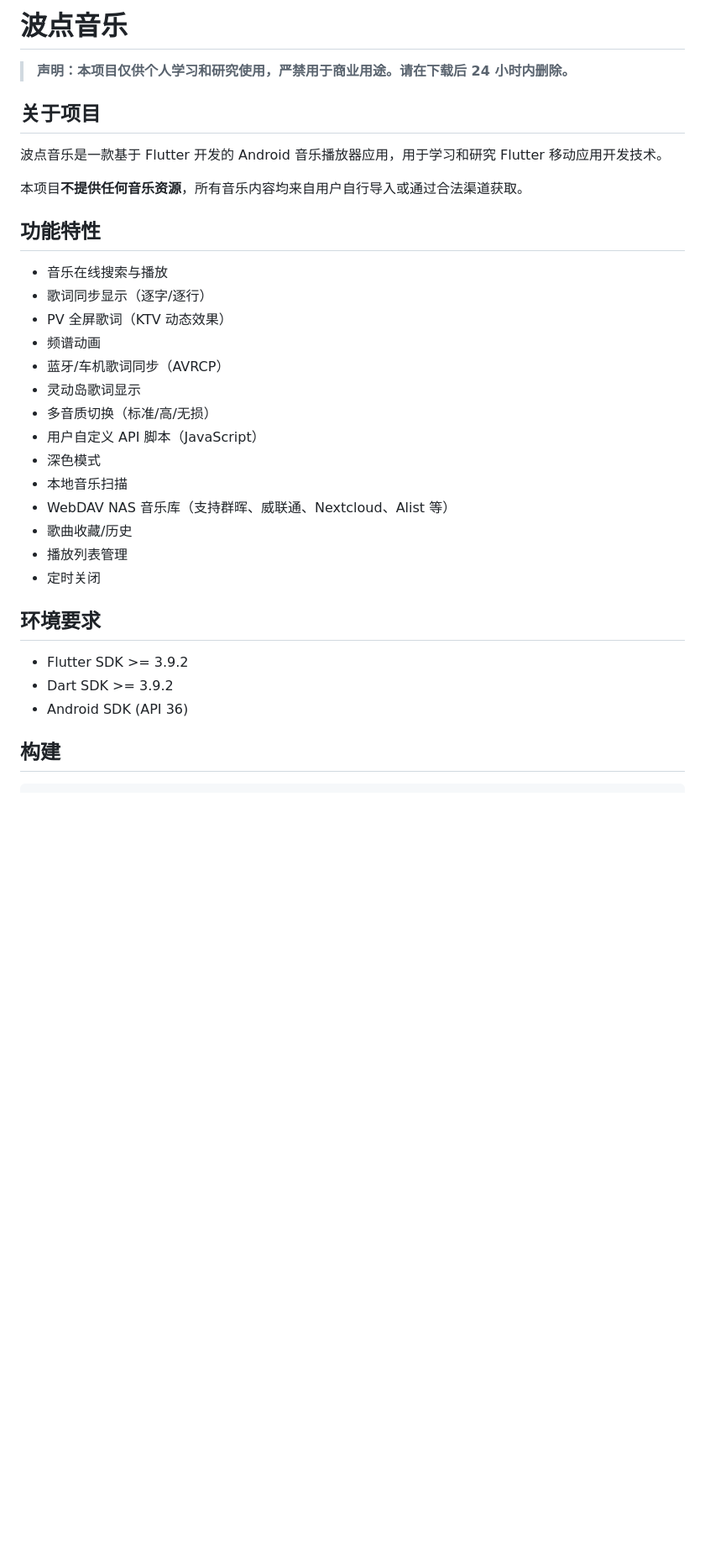
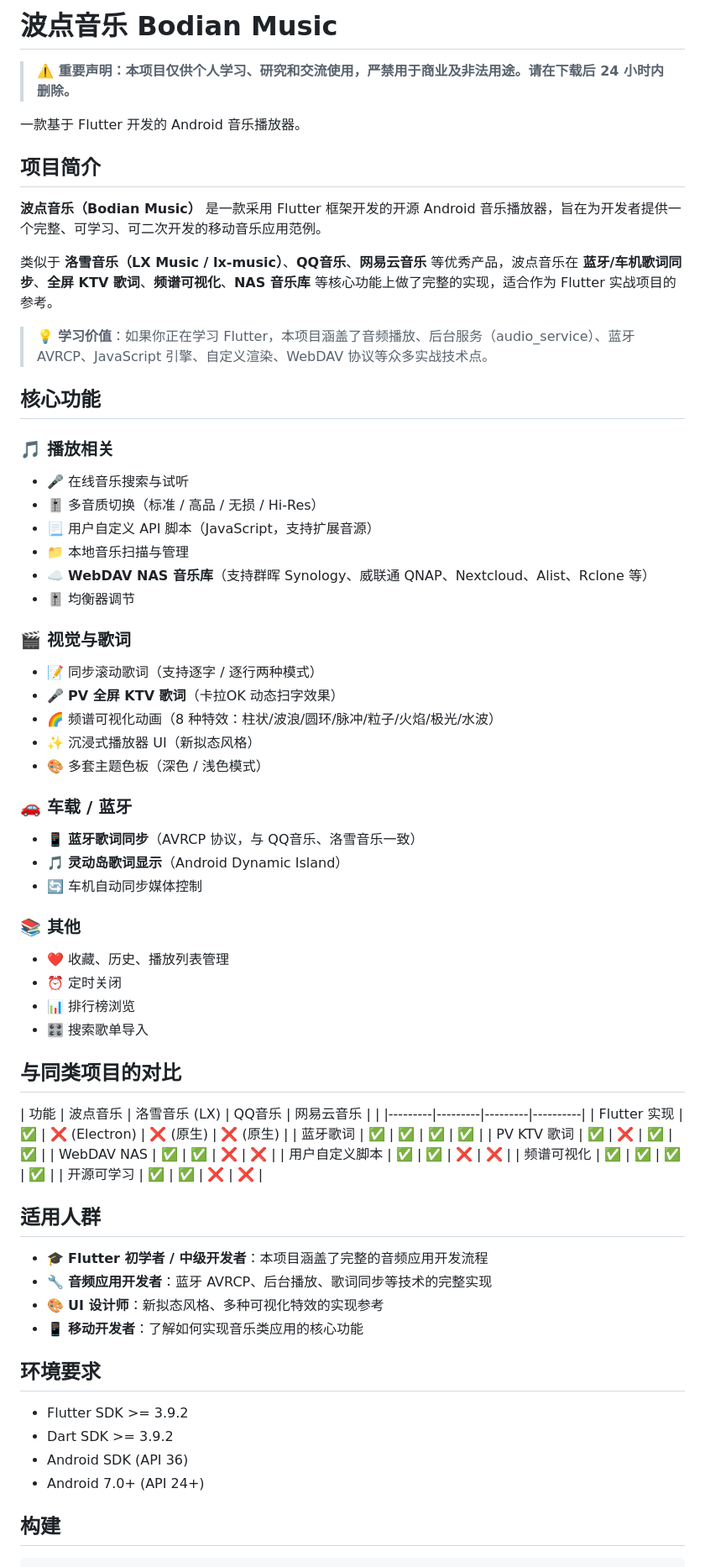
Before and after one commit to guqlule/bodian-music, a Markdown page: README.md, the part around one of its changes. Shown at 84% size. Rendered like a GitHub page; blank space fills up the shorter version.

```diff
--- a/README.md
+++ b/README.md
@@ -1,35 +1,70 @@
-# 波点音乐
+# 波点音乐 Bodian Music
 
-> **声明：本项目仅供个人学习和研究使用，严禁用于商业用途。请在下载后 24 小时内删除。**
+> **⚠️ 重要声明：本项目仅供个人学习、研究和交流使用，严禁用于商业及非法用途。请在下载后 24 小时内删除。**
 
-## 关于项目
+一款基于 Flutter 开发的 Android 音乐播放器。
 
-波点音乐是一款基于 Flutter 开发的 Android 音乐播放器应用，用于学习和研究 Flutter 移动应用开发技术。
+## 项目简介
 
-本项目**不提供任何音乐资源**，所有音乐内容均来自用户自行导入或通过合法渠道获取。
+**波点音乐（Bodian Music）** 是一款采用 Flutter 框架开发的开源 Android 音乐播放器，旨在为开发者提供一个完整、可学习、可二次开发的移动音乐应用范例。
 
-## 功能特性
+类似于 **洛雪音乐（LX Music / lx-music）**、**QQ音乐**、**网易云音乐** 等优秀产品，波点音乐在 **蓝牙/车机歌词同步**、**全屏 KTV 歌词**、**频谱可视化**、**NAS 音乐库** 等核心功能上做了完整的实现，适合作为 Flutter 实战项目的参考。
 
-- 音乐在线搜索与播放
-- 歌词同步显示（逐字/逐行）
-- PV 全屏歌词（KTV 动态效果）
-- 频谱动画
-- 蓝牙/车机歌词同步（AVRCP）
-- 灵动岛歌词显示
-- 多音质切换（标准/高/无损）
-- 用户自定义 API 脚本（JavaScript）
-- 深色模式
-- 本地音乐扫描
-- WebDAV NAS 音乐库（支持群晖、威联通、Nextcloud、Alist 等）
-- 歌曲收藏/历史
-- 播放列表管理
-- 定时关闭
+> 💡 **学习价值**：如果你正在学习 Flutter，本项目涵盖了音频播放、后台服务（audio_service）、蓝牙 AVRCP、JavaScript 引擎、自定义渲染、WebDAV 协议等众多实战技术点。
+
+## 核心功能
+
+### 🎵 播放相关
+- 🎤 在线音乐搜索与试听
+- 🎚️ 多音质切换（标准 / 高品 / 无损 / Hi-Res）
+- 📃 用户自定义 API 脚本（JavaScript，支持扩展音源）
+- 📁 本地音乐扫描与管理
+- ☁️ **WebDAV NAS 音乐库**（支持群晖 Synology、威联通 QNAP、Nextcloud、Alist、Rclone 等）
+- 🎚️ 均衡器调节
+
+### 🎬 视觉与歌词
+- 📝 同步滚动歌词（支持逐字 / 逐行两种模式）
+- 🎤 **PV 全屏 KTV 歌词**（卡拉OK 动态扫字效果）
+- 🌈 频谱可视化动画（8 种特效：柱状/波浪/圆环/脉冲/粒子/火焰/极光/水波）
+- ✨ 沉浸式播放器 UI（新拟态风格）
+- 🎨 多套主题色板（深色 / 浅色模式）
+
+### 🚗 车载 / 蓝牙
+- 📱 **蓝牙歌词同步**（AVRCP 协议，与 QQ音乐、洛雪音乐一致）
+- 🎵 **灵动岛歌词显示**（Android Dynamic Island）
+- 🔄 车机自动同步媒体控制
+
+### 📚 其他
+- ❤️ 收藏、历史、播放列表管理
+- ⏰ 定时关闭
+- 📊 排行榜浏览
+- 🎛️ 搜索歌单导入
+
+## 与同类项目的对比
+
+| 功能 | 波点音乐 | 洛雪音乐 (LX) | QQ音乐 | 网易云音乐 |
+| |---------|---------|---------|----------|
+| Flutter 实现 | ✅ | ❌ (Electron) | ❌ (原生) | ❌ (原生) |
+| 蓝牙歌词 | ✅ | ✅ | ✅ | ✅ |
+| PV KTV 歌词 | ✅ | ❌ | ✅ | ✅ |
+| WebDAV NAS | ✅ | ✅ | ❌ | ❌ |
+| 用户自定义脚本 | ✅ | ✅ | ❌ | ❌ |
+| 频谱可视化 | ✅ | ✅ | ✅ | ✅ |
+| 开源可学习 | ✅ | ✅ | ❌ | ❌ |
+
+## 适用人群
+
+- 🎓 **Flutter 初学者 / 中级开发者**：本项目涵盖了完整的音频应用开发流程
+- 🔧 **音频应用开发者**：蓝牙 AVRCP、后台播放、歌词同步等技术的完整实现
+- 🎨 **UI 设计师**：新拟态风格、多种可视化特效的实现参考
+- 📱 **移动开发者**：了解如何实现音乐类应用的核心功能
 
 ## 环境要求
 
 - Flutter SDK >= 3.9.2
 - Dart SDK >= 3.9.2
 - Android SDK (API 36)
+- Android 7.0+ (API 24+)
 
 ## 构建
 
```
Also changed, not shown: other parts of README.md (+97 -26 lines).
